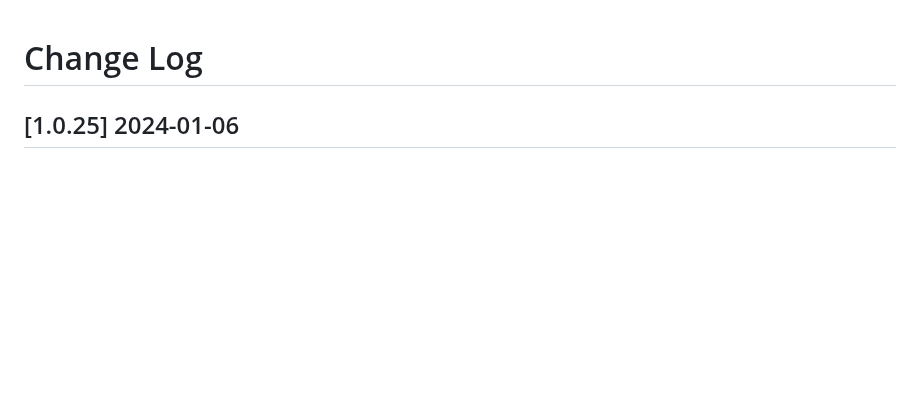
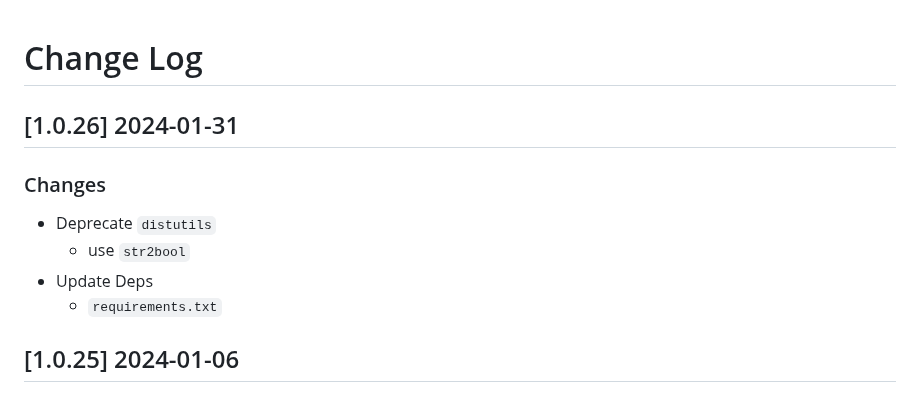
Before and after one commit to aliaach/UrgenceKit, a Markdown page: CHANGELOG.md, the part around the change. Rendered like a GitHub page; blank space fills up the shorter version.

Commit message:
Release v1.0.26

```diff
--- a/CHANGELOG.md
+++ b/CHANGELOG.md
@@ -1,4 +1,12 @@
 # Change Log
+
+## [1.0.26] 2024-01-31
+### Changes
+
+- Deprecate `distutils`
+  - use `str2bool`
+- Update Deps
+  - `requirements.txt`
 
 ## [1.0.25] 2024-01-06
 ### Changes
```
